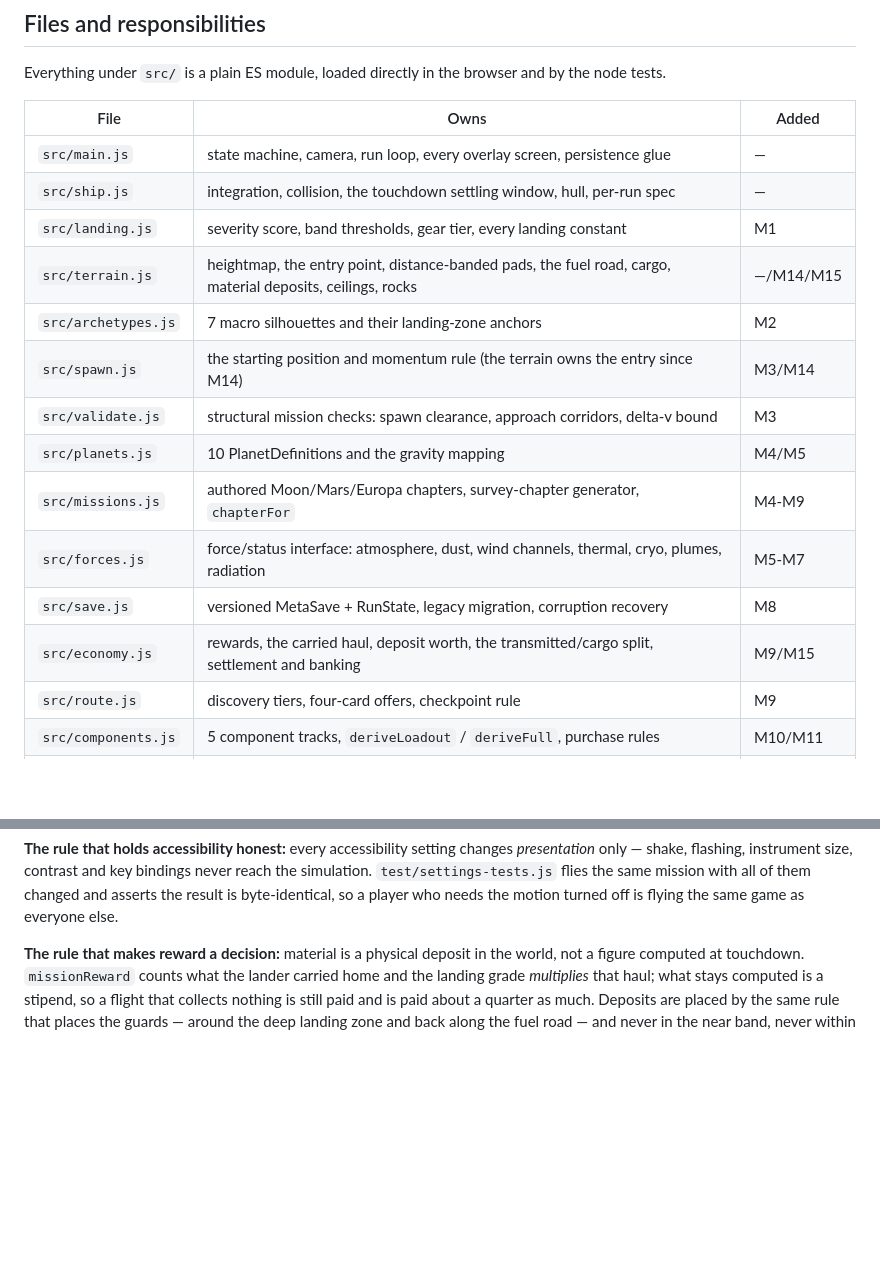
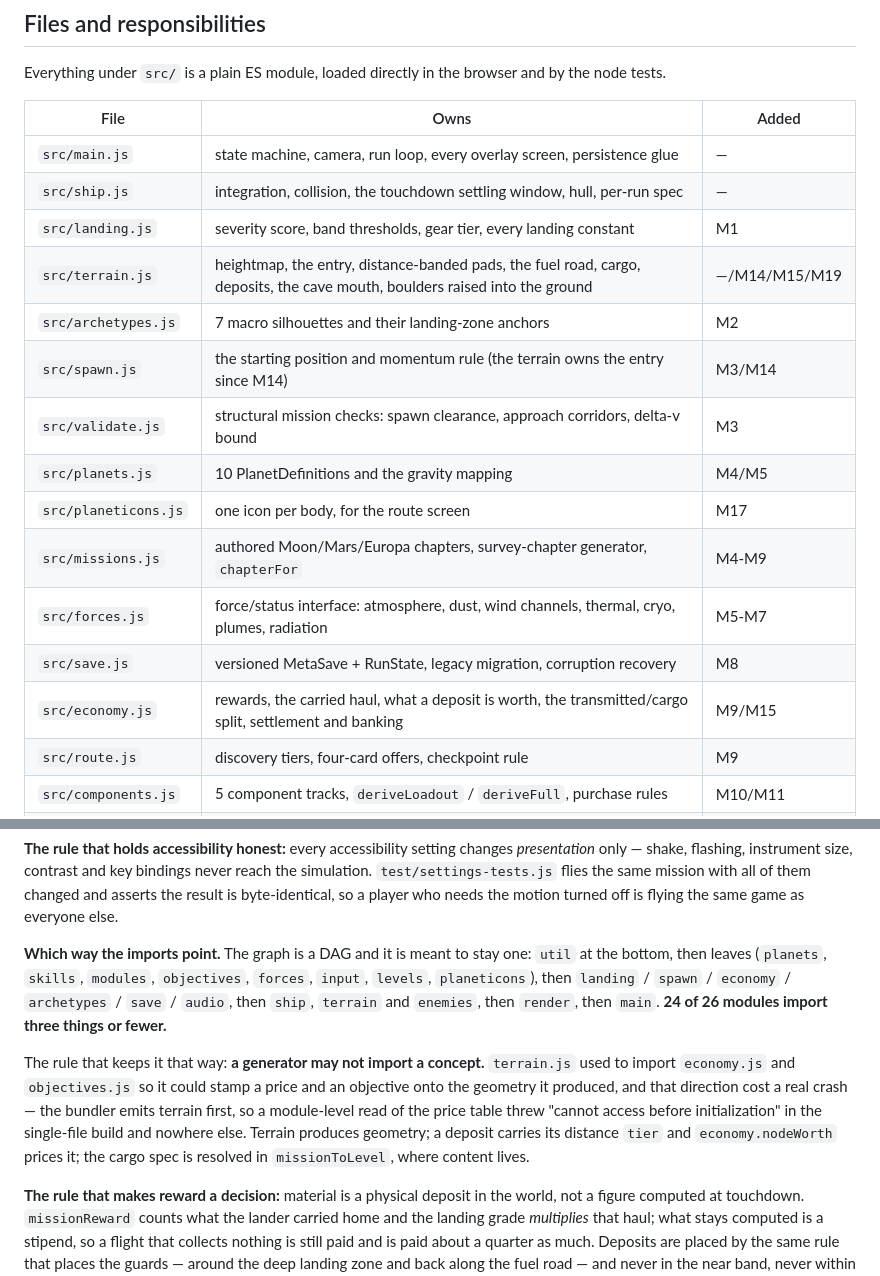
Before and after one commit to TheAIgnostic/lunar-lander, a Markdown page: docs/ARCHITECTURE.md, 2 parts joined by grey strips. Drawn GitHub-style; blank space fills up the shorter version.

```diff
--- a/docs/ARCHITECTURE.md
+++ b/docs/ARCHITECTURE.md
@@ -12,15 +12,16 @@ Everything under `src/` is a plain ES module, loaded directly in the browser and
 | `src/main.js` | state machine, camera, run loop, every overlay screen, persistence glue | — |
 | `src/ship.js` | integration, collision, the touchdown settling window, hull, per-run spec | — |
 | `src/landing.js` | severity score, band thresholds, gear tier, every landing constant | M1 |
-| `src/terrain.js` | heightmap, the entry point, distance-banded pads, the fuel road, cargo, material deposits, ceilings, rocks | —/M14/M15 |
+| `src/terrain.js` | heightmap, the entry, distance-banded pads, the fuel road, cargo, deposits, the cave mouth, boulders raised into the ground | —/M14/M15/M19 |
 | `src/archetypes.js` | 7 macro silhouettes and their landing-zone anchors | M2 |
 | `src/spawn.js` | the starting position and momentum rule (the terrain owns the entry since M14) | M3/M14 |
 | `src/validate.js` | structural mission checks: spawn clearance, approach corridors, delta-v bound | M3 |
 | `src/planets.js` | 10 PlanetDefinitions and the gravity mapping | M4/M5 |
+| `src/planeticons.js` | one icon per body, for the route screen | M17 |
 | `src/missions.js` | authored Moon/Mars/Europa chapters, survey-chapter generator, `chapterFor` | M4-M9 |
 | `src/forces.js` | force/status interface: atmosphere, dust, wind channels, thermal, cryo, plumes, radiation | M5-M7 |
 | `src/save.js` | versioned MetaSave + RunState, legacy migration, corruption recovery | M8 |
-| `src/economy.js` | rewards, the carried haul, deposit worth, the transmitted/cargo split, settlement and banking | M9/M15 |
+| `src/economy.js` | rewards, the carried haul, what a deposit is worth, the transmitted/cargo split, settlement and banking | M9/M15 |
 | `src/route.js` | discovery tiers, four-card offers, checkpoint rule | M9 |
 | `src/components.js` | 5 component tracks, `deriveLoadout` / `deriveFull`, purchase rules | M10/M11 |
 | `src/skills.js` | 3 skill trees, `deriveSkills`, purchase and gating rules | M11 |
@@ -49,6 +50,19 @@ the starting tank; the deep one is deliberately not.
 only — shake, flashing, instrument size, contrast and key bindings never reach the simulation.
 `test/settings-tests.js` flies the same mission with all of them changed and asserts the result is
 byte-identical, so a player who needs the motion turned off is flying the same game as everyone else.
+
+**Which way the imports point.** The graph is a DAG and it is meant to stay one: `util` at the
+bottom, then leaves (`planets`, `skills`, `modules`, `objectives`, `forces`, `input`, `levels`,
+`planeticons`), then `landing` / `spawn` / `economy` / `archetypes` / `save` / `audio`, then `ship`,
+`terrain` and `enemies`, then `render`, then `main`. **24 of 26 modules import three things or
+fewer.**
+
+The rule that keeps it that way: **a generator may not import a concept.** `terrain.js` used to
+import `economy.js` and `objectives.js` so it could stamp a price and an objective onto the geometry
+it produced, and that direction cost a real crash — the bundler emits terrain first, so a
+module-level read of the price table threw "cannot access before initialization" in the single-file
+build and nowhere else. Terrain produces geometry; a deposit carries its distance `tier` and
+`economy.nodeWorth` prices it; the cargo spec is resolved in `missionToLevel`, where content lives.
 
 **The rule that makes reward a decision:** material is a physical deposit in the world, not a figure
 computed at touchdown. `missionReward` counts what the lander carried home and the landing grade
```
Also changed, not shown: ROADMAP_STATUS.md (+57 -82 lines).
